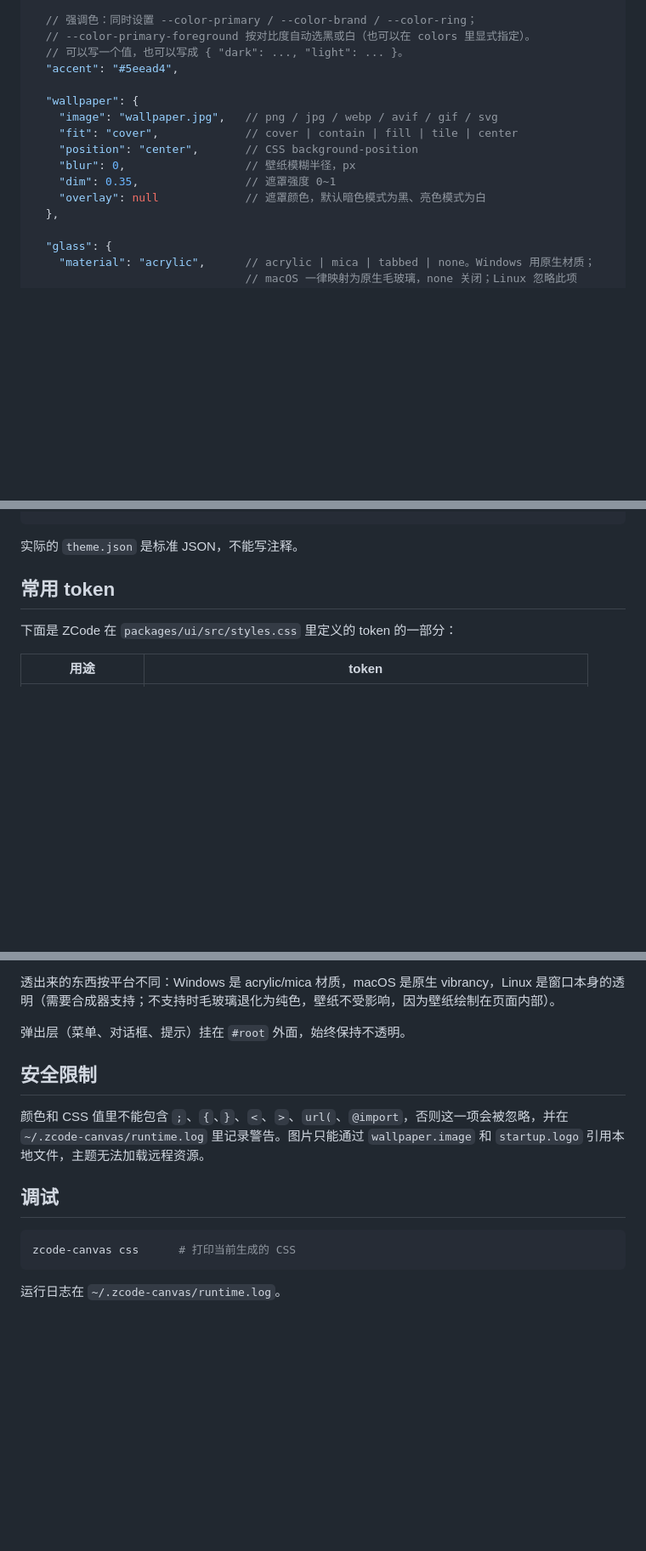
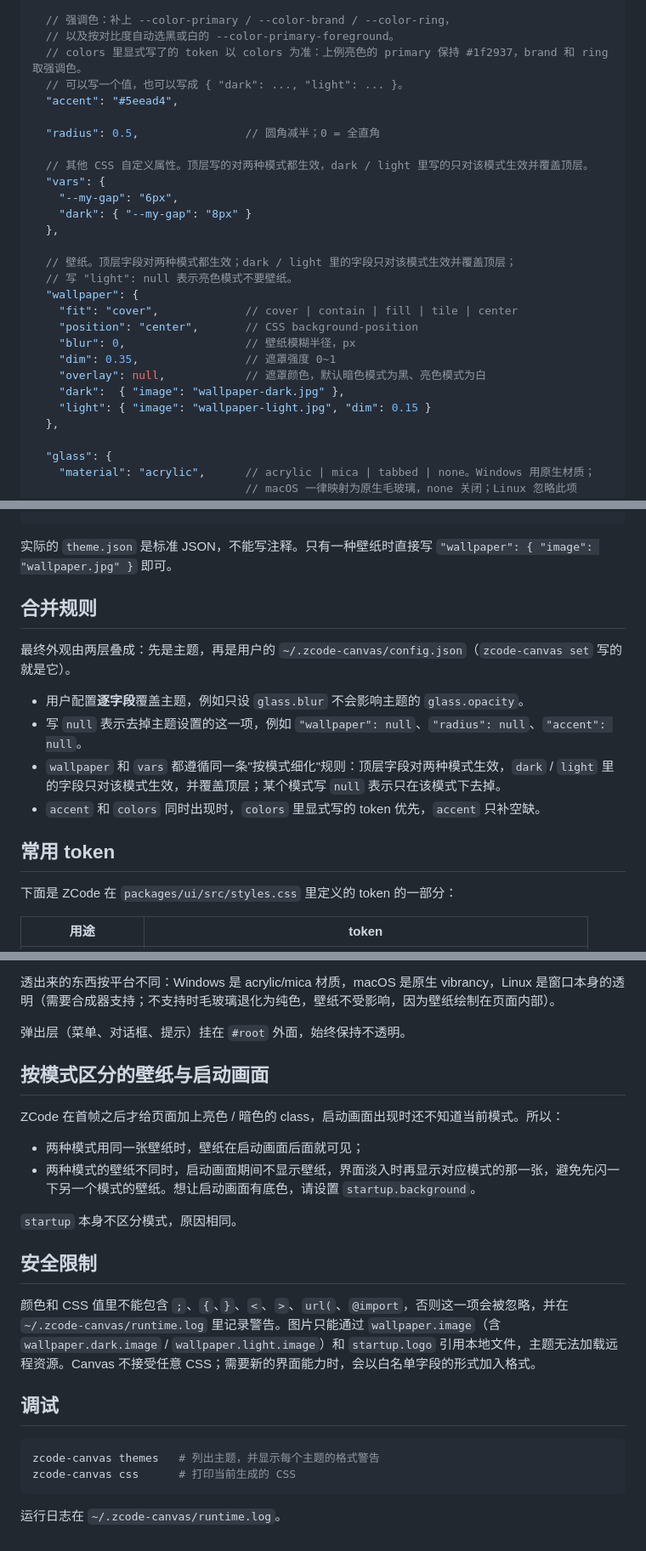
Before and after one commit to Kevinzzz6/zcode-canvas, a Markdown page: docs/theme-format.md, 3 parts joined by grey strips. Shown at 85% size. GitHub-like rendering; blank space fills up the shorter version.

````diff
--- a/docs/theme-format.md
+++ b/docs/theme-format.md
@@ -29,17 +74,29 @@ my-theme/
   },
 
-  // 强调色：同时设置 --color-primary / --color-brand / --color-ring；
-  // --color-primary-foreground 按对比度自动选黑或白（也可以在 colors 里显式指定）。
+  // 强调色：补上 --color-primary / --color-brand / --color-ring，
+  // 以及按对比度自动选黑或白的 --color-primary-foreground。
+  // colors 里显式写了的 token 以 colors 为准：上例亮色的 primary 保持 #1f2937，brand 和 ring 取强调色。
   // 可以写一个值，也可以写成 { "dark": ..., "light": ... }。
   "accent": "#5eead4",
 
+  "radius": 0.5,                // 圆角减半；0 = 全直角
+
+  // 其他 CSS 自定义属性。顶层写的对两种模式都生效，dark / light 里写的只对该模式生效并覆盖顶层。
+  "vars": {
+    "--my-gap": "6px",
+    "dark": { "--my-gap": "8px" }
+  },
+
+  // 壁纸。顶层字段对两种模式都生效；dark / light 里的字段只对该模式生效并覆盖顶层；
+  // 写 "light": null 表示亮色模式不要壁纸。
   "wallpaper": {
-    "image": "wallpaper.jpg",   // png / jpg / webp / avif / gif / svg
     "fit": "cover",             // cover | contain | fill | tile | center
     "position": "center",       // CSS background-position
     "blur": 0,                  // 壁纸模糊半径，px
     "dim": 0.35,                // 遮罩强度 0~1
-    "overlay": null             // 遮罩颜色，默认暗色模式为黑、亮色模式为白
+    "overlay": null,            // 遮罩颜色，默认暗色模式为黑、亮色模式为白
+    "dark":  { "image": "wallpaper-dark.jpg" },
+    "light": { "image": "wallpaper-light.jpg", "dim": 0.15 }
   },
 
   "glass": {
@@ -58,7 +115,16 @@ my-theme/
 }
 ```
 
-实际的 `theme.json` 是标准 JSON，不能写注释。
+实际的 `theme.json` 是标准 JSON，不能写注释。只有一种壁纸时直接写 `"wallpaper": { "image": "wallpaper.jpg" }` 即可。
+
+## 合并规则
+
+最终外观由两层叠成：先是主题，再是用户的 `~/.zcode-canvas/config.json`（`zcode-canvas set` 写的就是它）。
+
+- 用户配置**逐字段**覆盖主题，例如只设 `glass.blur` 不会影响主题的 `glass.opacity`。
+- 写 `null` 表示去掉主题设置的这一项，例如 `"wallpaper": null`、`"radius": null`、`"accent": null`。
+- `wallpaper` 和 `vars` 都遵循同一条"按模式细化"规则：顶层字段对两种模式生效，`dark` / `light` 里的字段只对该模式生效，并覆盖顶层；某个模式写 `null` 表示只在该模式下去掉。
+- `accent` 和 `colors` 同时出现时，`colors` 里显式写的 token 优先，`accent` 只补空缺。
 
 ## 常用 token
 
@@ -89,13 +163,23 @@ my-theme/
 
 弹出层（菜单、对话框、提示）挂在 `#root` 外面，始终保持不透明。
 
+## 按模式区分的壁纸与启动画面
+
+ZCode 在首帧之后才给页面加上亮色 / 暗色的 class，启动画面出现时还不知道当前模式。所以：
+
+- 两种模式用同一张壁纸时，壁纸在启动画面后面就可见；
+- 两种模式的壁纸不同时，启动画面期间不显示壁纸，界面淡入时再显示对应模式的那一张，避免先闪一下另一个模式的壁纸。想让启动画面有底色，请设置 `startup.background`。
+
+`startup` 本身不区分模式，原因相同。
+
 ## 安全限制
 
-颜色和 CSS 值里不能包含 `;`、`{`、`}`、`<`、`>`、`url(`、`@import`，否则这一项会被忽略，并在 `~/.zcode-canvas/runtime.log` 里记录警告。图片只能通过 `wallpaper.image` 和 `startup.logo` 引用本地文件，主题无法加载远程资源。
+颜色和 CSS 值里不能包含 `;`、`{`、`}`、`<`、`>`、`url(`、`@import`，否则这一项会被忽略，并在 `~/.zcode-canvas/runtime.log` 里记录警告。图片只能通过 `wallpaper.image`（含 `wallpaper.dark.image` / `wallpaper.light.image`）和 `startup.logo` 引用本地文件，主题无法加载远程资源。Canvas 不接受任意 CSS；需要新的界面能力时，会以白名单字段的形式加入格式。
 
 ## 调试
 
 ```sh
+zcode-canvas themes   # 列出主题，并显示每个主题的格式警告
 zcode-canvas css      # 打印当前生成的 CSS
 ```
 
````
Also changed, not shown: other parts of docs/theme-format.md (+63 -10 lines), README.md (+3 -3 lines).
